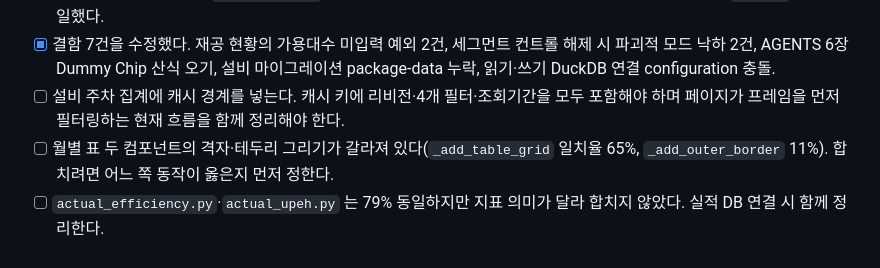
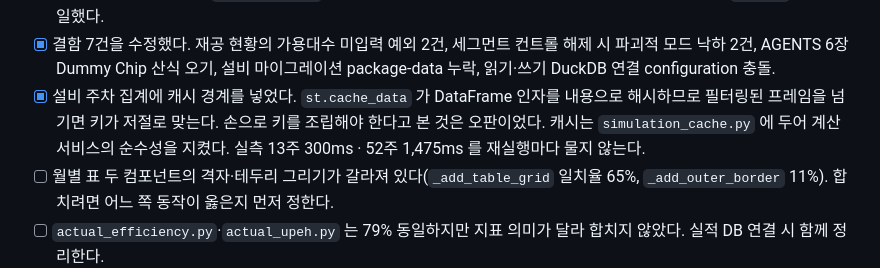
Before and after one commit to ddigle/streamlit_Capa_Simulation, a Markdown page: docs/TODO.md, the part around the change. Drawn GitHub-style.

Commit message:
설비 주차 집계 캐시를 완료로 기록했다
미완료로 적어 둔 보류 사유가 오판이었다는 점도 함께 남긴다. 같은 이유로 다음에 또
미루지 않도록 한다.

Co-Authored-By: Claude Opus 5 <noreply@anthropic.com>

```diff
--- a/docs/TODO.md
+++ b/docs/TODO.md
@@ -476,8 +476,10 @@ Codex 구축분에 대한 구조 리팩토링을 진행했다. 계산 결과와
 - [x] 결함 7건을 수정했다. 재공 현황의 가용대수 미입력 예외 2건, 세그먼트 컨트롤 해제 시
   파괴적 모드 낙하 2건, AGENTS 6장 Dummy Chip 산식 오기, 설비 마이그레이션 package-data
   누락, 읽기·쓰기 DuckDB 연결 configuration 충돌.
-- [ ] 설비 주차 집계에 캐시 경계를 넣는다. 캐시 키에 리비전·4개 필터·조회기간을 모두
-  포함해야 하며 페이지가 프레임을 먼저 필터링하는 현재 흐름을 함께 정리해야 한다.
+- [x] 설비 주차 집계에 캐시 경계를 넣었다. `st.cache_data` 가 DataFrame 인자를 내용으로
+  해시하므로 필터링된 프레임을 넘기면 키가 저절로 맞는다. 손으로 키를 조립해야 한다고
+  본 것은 오판이었다. 캐시는 `simulation_cache.py` 에 두어 계산 서비스의 순수성을 지켰다.
+  실측 13주 300ms · 52주 1,475ms 를 재실행마다 물지 않는다.
 - [ ] 월별 표 두 컴포넌트의 격자·테두리 그리기가 갈라져 있다(`_add_table_grid` 일치율 65%,
   `_add_outer_border` 11%). 합치려면 어느 쪽 동작이 옳은지 먼저 정한다.
 - [ ] `actual_efficiency.py`·`actual_upeh.py` 는 79% 동일하지만 지표 의미가 달라 합치지
```
